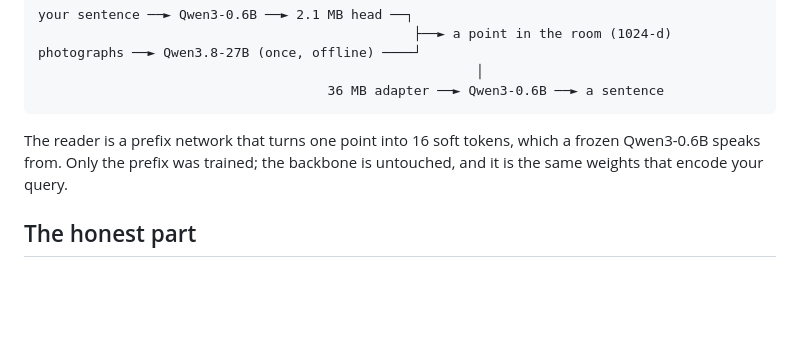
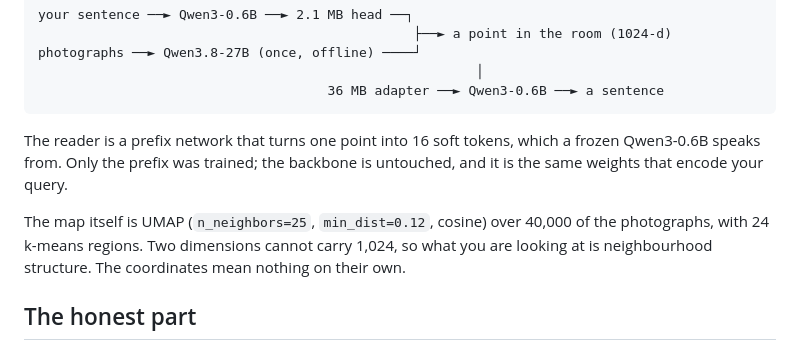
Before and after one commit to space-bacon/SRT, a Markdown page: demo/space_walk/README.md, the part around one of its changes. Drawn GitHub-style; blank space fills up the shorter version.

```diff
--- a/demo/space_walk/README.md
+++ b/demo/space_walk/README.md
@@ -94,6 +104,11 @@ photographs ──► Qwen3.8-27B (once, offline) ────┘
 The reader is a prefix network that turns one point into 16 soft tokens, which
 a frozen Qwen3-0.6B speaks from. Only the prefix was trained; the backbone is
 untouched, and it is the same weights that encode your query.
+
+The map itself is UMAP (`n_neighbors=25`, `min_dist=0.12`, cosine) over 40,000
+of the photographs, with 24 k-means regions. Two dimensions cannot carry 1,024,
+so what you are looking at is neighbourhood structure. The coordinates mean
+nothing on their own.
 
 ## The honest part
 
```
Also changed, not shown: other parts of demo/space_walk/README.md (+47 -37 lines).
